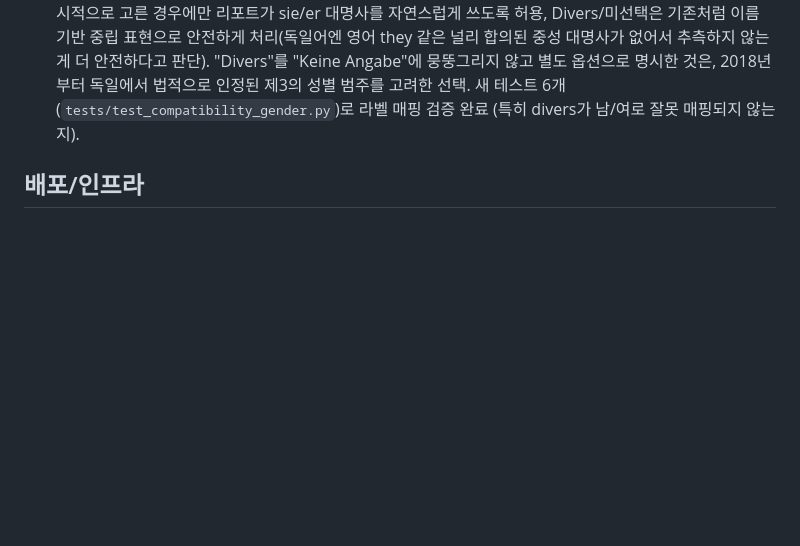
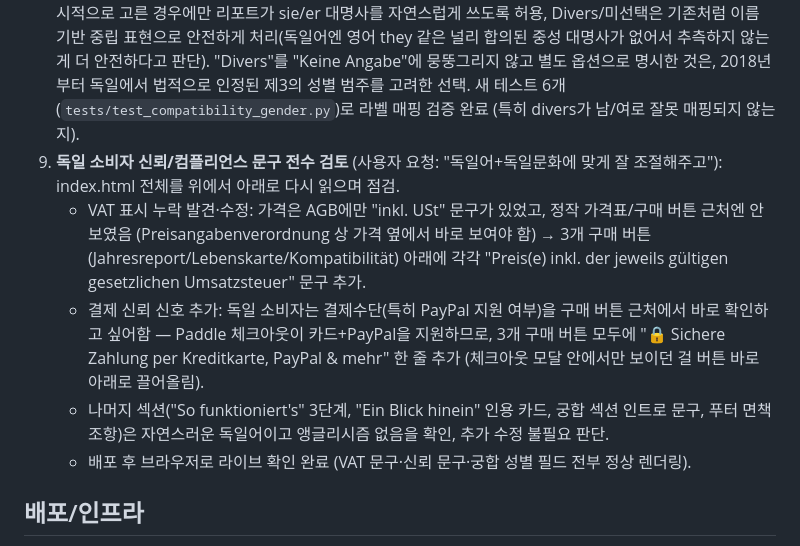
Before and after one commit to dionnie373-star/saju-api, a Markdown page: PROJECT_STATUS.md, the part around the change. Rendered like a GitHub page; blank space fills up the shorter version.

Commit message:
Document VAT disclosure + payment trust-line changes in PROJECT_STATUS.md
Co-Authored-By: Claude Sonnet 5 <noreply@anthropic.com>
Claude-Session: https://claude.ai/code/session_01DF4YSywGhtCZKEPB8U95dX

```diff
--- a/PROJECT_STATUS.md
+++ b/PROJECT_STATUS.md
@@ -53,6 +53,23 @@
    뭉뚱그리지 않고 별도 옵션으로 명시한 것은, 2018년부터 독일에서 법적으로
    인정된 제3의 성별 범주를 고려한 선택. 새 테스트 6개(`tests/test_compatibility_gender.py`)로
    라벨 매핑 검증 완료 (특히 divers가 남/여로 잘못 매핑되지 않는지).
+9. **독일 소비자 신뢰/컴플리언스 문구 전수 검토** (사용자 요청: "독일어+독일문화에
+   맞게 잘 조절해주고"): index.html 전체를 위에서 아래로 다시 읽으며 점검.
+   - VAT 표시 누락 발견·수정: 가격은 AGB에만 "inkl. USt" 문구가 있었고, 정작
+     가격표/구매 버튼 근처엔 안 보였음 (Preisangabenverordnung 상 가격 옆에서
+     바로 보여야 함) → 3개 구매 버튼(Jahresreport/Lebenskarte/Kompatibilität)
+     아래에 각각 "Preis(e) inkl. der jeweils gültigen gesetzlichen Umsatzsteuer"
+     문구 추가.
+   - 결제 신뢰 신호 추가: 독일 소비자는 결제수단(특히 PayPal 지원 여부)을
+     구매 버튼 근처에서 바로 확인하고 싶어함 — Paddle 체크아웃이 카드+PayPal을
+     지원하므로, 3개 구매 버튼 모두에 "🔒 Sichere Zahlung per Kreditkarte,
+     PayPal & mehr" 한 줄 추가 (체크아웃 모달 안에서만 보이던 걸 버튼 바로
+     아래로 끌어올림).
+   - 나머지 섹션("So funktioniert's" 3단계, "Ein Blick hinein" 인용 카드,
+     궁합 섹션 인트로 문구, 푸터 면책조항)은 자연스러운 독일어이고 앵글리시즘
+     없음을 확인, 추가 수정 불필요 판단.
+   - 배포 후 브라우저로 라이브 확인 완료 (VAT 문구·신뢰 문구·궁합 성별
+     필드 전부 정상 렌더링).
 
 ## 배포/인프라
 
```
